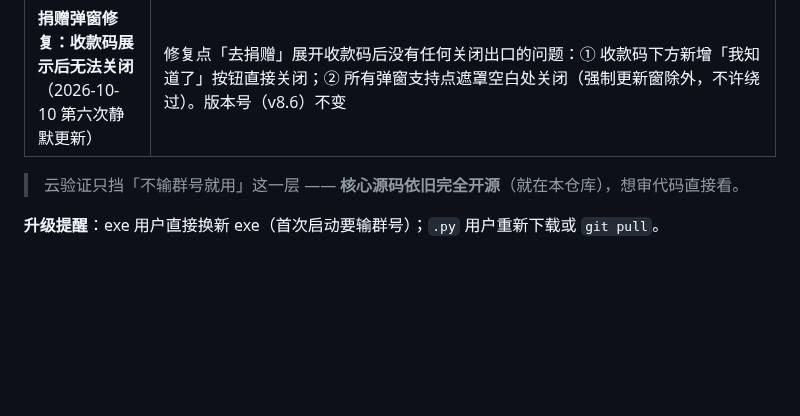
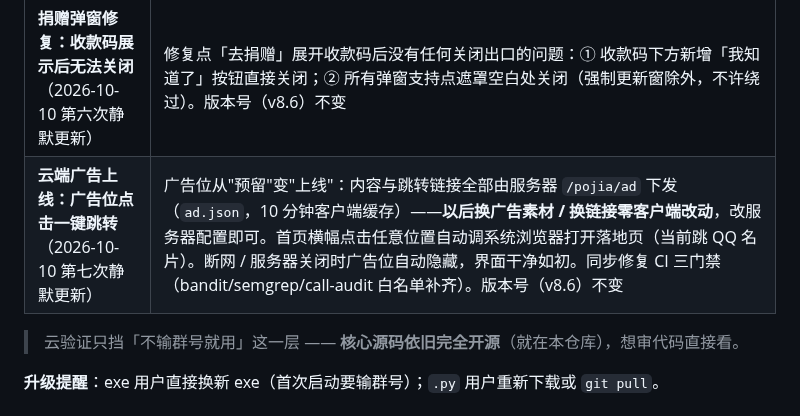
Before and after one commit to z91772524-ai/pojia-next, a Markdown page: 更新日志.md, the part around the change. Drawn GitHub-style; blank space fills up the shorter version.

```diff
--- a/更新日志.md
+++ b/更新日志.md
@@ -38,6 +38,7 @@
 | **云公告支持图片**（2026-10-10 第四次静默更新） | 服务器 `notice.json` 新增 `image` / `link` 字段：可填 http(s) 外链、base64，或把图丢进服务器 `img/` 目录后写文件名（服务端自动转 base64 内联下发，客户端直出，**不受自签证书拦图影响**）。带图的公告弹窗显示图片、点图可跳转指定链接；纯文字公告依旧静默、只记界面日志（延续"别老弹"）。版本号（v8.6）不变 |
 | **全新 UI + 捐赠入口 + 广告位预留 + 启动强制更新**（2026-10-10 第五次静默更新） | ① **界面全面重写**：换用「深色工业工作台」设计语言 —— teal 主色、OKLCH 调色板、状态色语义化、等宽字体对齐数据、指数缓动（去掉旧的回弹动画）、支持系统「减少动态效果」。四个页签全部重做，操作手感与信息密度提升，**功能与快捷键完全不变**。② **捐赠入口**：顶栏新增「捐赠」，弹窗文案"如果这个工具帮到了你，可以请我喝杯奶茶"，「去捐赠」展示微信+支付宝收款码，「下次一定」后不再弹。③ **广告位预留**：顶部预留横幅位 + dock 扩展空间，**默认隐藏**，为将来商业化留口子。④ **启动自动检查更新 + 强制更新**：客户端每次启动、以及云验证通过后，自动向服务器 `/pojia/version` 校验版本基线；低于最低版本（或服务器要求）即弹**强制更新窗**（只能去官方下载页），仅提示新版本时给「稍后再说」。校验失败一律放行，绝不因断网卡住正常使用。版本号（v8.6）不变 |
 | **捐赠弹窗修复：收款码展示后无法关闭**（2026-10-10 第六次静默更新） | 修复点「去捐赠」展开收款码后没有任何关闭出口的问题：① 收款码下方新增「我知道了」按钮直接关闭；② 所有弹窗支持点遮罩空白处关闭（强制更新窗除外，不许绕过）。版本号（v8.6）不变 |
+| **云端广告上线：广告位点击一键跳转**（2026-10-10 第七次静默更新） | 广告位从"预留"变"上线"：内容与跳转链接全部由服务器 `/pojia/ad` 下发（`ad.json`，10 分钟客户端缓存）——**以后换广告素材 / 换链接零客户端改动**，改服务器配置即可。首页横幅点击任意位置自动调系统浏览器打开落地页（当前跳 QQ 名片）。断网 / 服务器关闭时广告位自动隐藏，界面干净如初。同步修复 CI 三门禁（bandit/semgrep/call-audit 白名单补齐）。版本号（v8.6）不变 |
 
 > 云验证只挡「不输群号就用」这一层 —— **核心源码依旧完全开源**（就在本仓库），想审代码直接看。
 
```
Also changed, not shown: README.md (+2 -2 lines), release-v86-body.md (+3 -3 lines), _ad_coderelay/poster.png (added), 7 other files.
